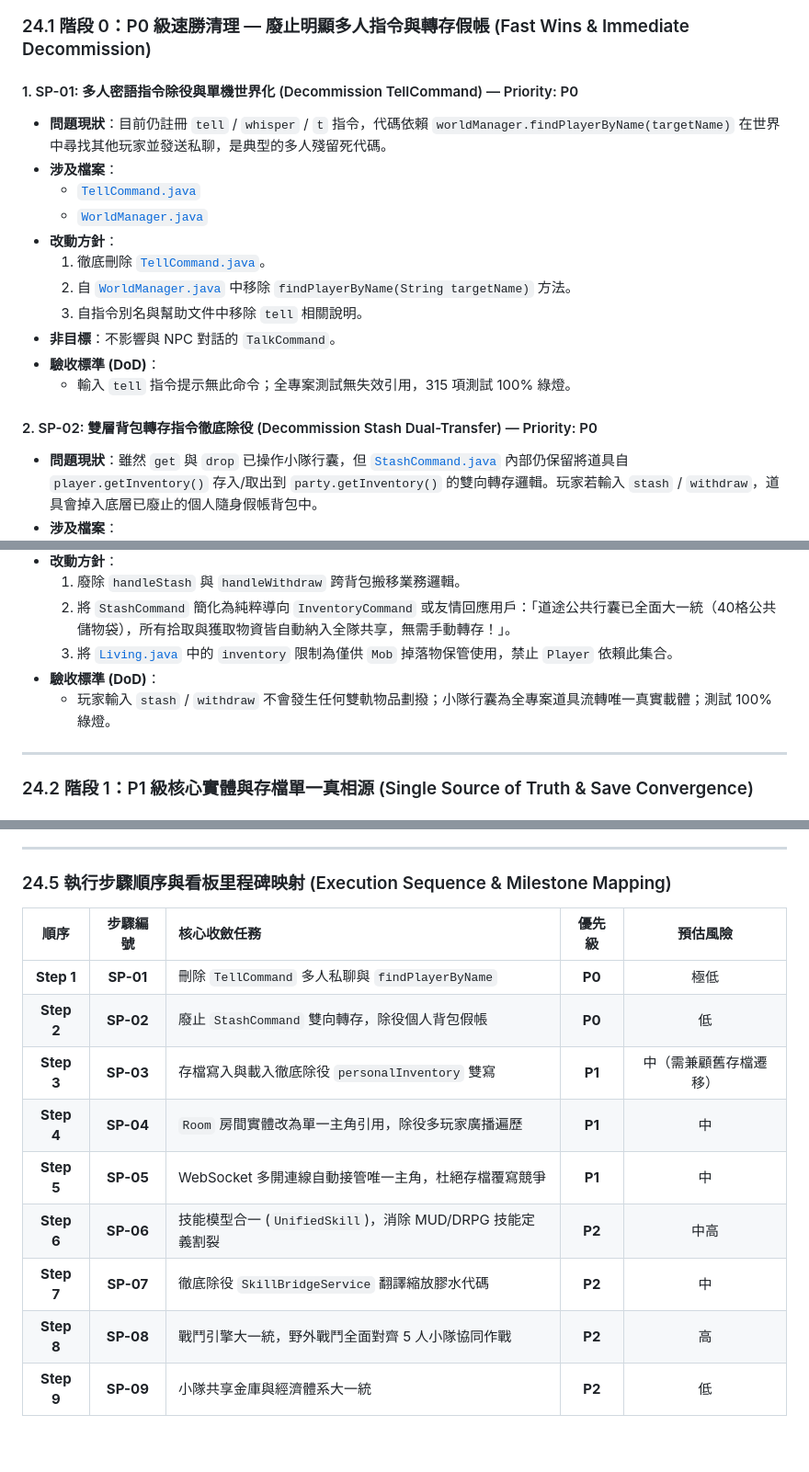
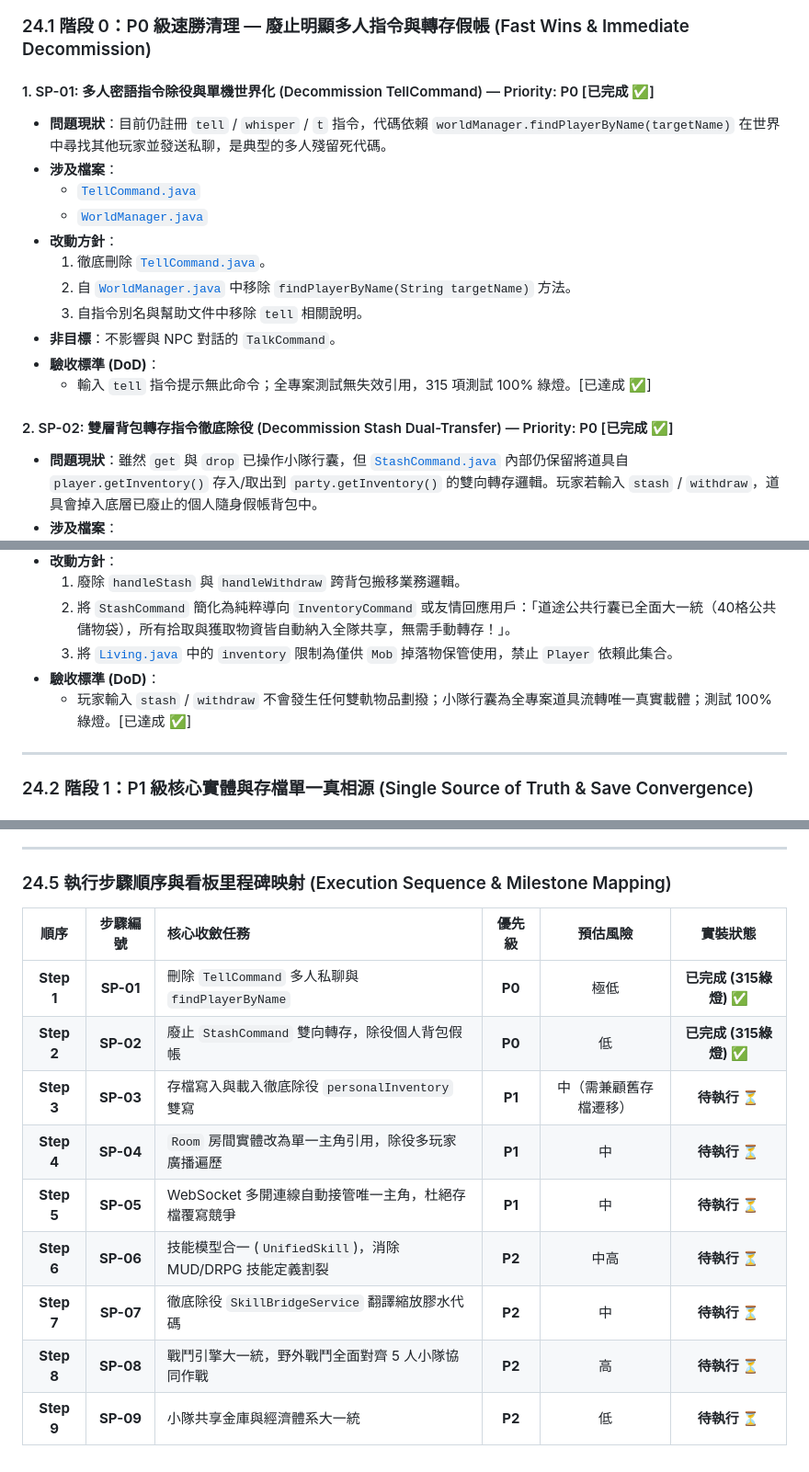
Before and after one commit to FTC-johnchien/practice_mud, a Markdown page: docs/plans/FUTURE_IMPROVEMENTS.md, 3 parts joined by grey strips. Shown at 92% size. Rendered like a GitHub page.

Commit message:
docs(plans): 同步更新 ACTIVE_TASKS 與 FUTURE_IMPROVEMENTS 之路徑 X 實裝狀態 (SP-01 與 SP-02 已完成)

```diff
--- a/docs/plans/FUTURE_IMPROVEMENTS.md
+++ b/docs/plans/FUTURE_IMPROVEMENTS.md
@@ -1239,7 +1239,7 @@ flowchart TD
 
 ### 24.1 階段 0：P0 級速勝清理 — 廢止明顯多人指令與轉存假帳 (Fast Wins & Immediate Decommission)
 
-#### 1. SP-01: 多人密語指令除役與單機世界化 (Decommission TellCommand) — Priority: P0
+#### 1. SP-01: 多人密語指令除役與單機世界化 (Decommission TellCommand) — Priority: P0 [已完成 ✅]
 - **問題現狀**：目前仍註冊 `tell` / `whisper` / `t` 指令，代碼依賴 `worldManager.findPlayerByName(targetName)` 在世界中尋找其他玩家並發送私聊，是典型的多人殘留死代碼。
 - **涉及檔案**：
   - [`TellCommand.java`](../../src/main/java/com/example/htmlmud/application/command/impl/TellCommand.java)
@@ -1250,9 +1250,9 @@ flowchart TD
   3. 自指令別名與幫助文件中移除 `tell` 相關說明。
 - **非目標**：不影響與 NPC 對話的 `TalkCommand`。
 - **驗收標準 (DoD)**：
-  - 輸入 `tell` 指令提示無此命令；全專案測試無失效引用，315 項測試 100% 綠燈。
+  - 輸入 `tell` 指令提示無此命令；全專案測試無失效引用，315 項測試 100% 綠燈。[已達成 ✅]
 
-#### 2. SP-02: 雙層背包轉存指令徹底除役 (Decommission Stash Dual-Transfer) — Priority: P0
+#### 2. SP-02: 雙層背包轉存指令徹底除役 (Decommission Stash Dual-Transfer) — Priority: P0 [已完成 ✅]
 - **問題現狀**：雖然 `get` 與 `drop` 已操作小隊行囊，但 [`StashCommand.java`](../../src/main/java/com/example/htmlmud/application/command/impl/StashCommand.java) 內部仍保留將道具自 `player.getInventory()` 存入/取出到 `party.getInventory()` 的雙向轉存邏輯。玩家若輸入 `stash` / `withdraw`，道具會掉入底層已廢止的個人隨身假帳背包中。
 - **涉及檔案**：
   - [`StashCommand.java`](../../src/main/java/com/example/htmlmud/application/command/impl/StashCommand.java)
@@ -1263,7 +1263,7 @@ flowchart TD
   2. 將 `StashCommand` 簡化為純粹導向 `InventoryCommand` 或友情回應用戶：「道途公共行囊已全面大一統（40格公共儲物袋），所有拾取與獲取物資皆自動納入全隊共享，無需手動轉存！」。
   3. 將 [`Living.java`](../../src/main/java/com/example/htmlmud/domain/actor/impl/Living.java) 中的 `inventory` 限制為僅供 `Mob` 掉落物保管使用，禁止 `Player` 依賴此集合。
 - **驗收標準 (DoD)**：
-  - 玩家輸入 `stash` / `withdraw` 不會發生任何雙軌物品劃撥；小隊行囊為全專案道具流轉唯一真實載體；測試 100% 綠燈。
+  - 玩家輸入 `stash` / `withdraw` 不會發生任何雙軌物品劃撥；小隊行囊為全專案道具流轉唯一真實載體；測試 100% 綠燈。[已達成 ✅]
 
 ---
 
@@ -1373,14 +1373,14 @@ flowchart TD
 
 ### 24.5 執行步驟順序與看板里程碑映射 (Execution Sequence & Milestone Mapping)
 
-| 順序 | 步驟編號 | 核心收斂任務 | 優先級 | 預估風險 |
-| :---: | :---: | :--- | :---: | :---: |
-| **Step 1** | **SP-01** | 刪除 `TellCommand` 多人私聊與 `findPlayerByName` | **P0** | 極低 |
-| **Step 2** | **SP-02** | 廢止 `StashCommand` 雙向轉存，除役個人背包假帳 | **P0** | 低 |
-| **Step 3** | **SP-03** | 存檔寫入與載入徹底除役 `personalInventory` 雙寫 | **P1** | 中（需兼顧舊存檔遷移） |
-| **Step 4** | **SP-04** | `Room` 房間實體改為單一主角引用，除役多玩家廣播遍歷 | **P1** | 中 |
-| **Step 5** | **SP-05** | WebSocket 多開連線自動接管唯一主角，杜絕存檔覆寫競爭 | **P1** | 中 |
-| **Step 6** | **SP-06** | 技能模型合一 (`UnifiedSkill`)，消除 MUD/DRPG 技能定義割裂 | **P2** | 中高 |
-| **Step 7** | **SP-07** | 徹底除役 `SkillBridgeService` 翻譯縮放膠水代碼 | **P2** | 中 |
-| **Step 8** | **SP-08** | 戰鬥引擎大一統，野外戰鬥全面對齊 5 人小隊協同作戰 | **P2** | 高 |
-| **Step 9** | **SP-09** | 小隊共享金庫與經濟體系大一統 | **P2** | 低 |
+| 順序 | 步驟編號 | 核心收斂任務 | 優先級 | 預估風險 | 實裝狀態 |
+| :---: | :---: | :--- | :---: | :---: | :---: |
+| **Step 1** | **SP-01** | 刪除 `TellCommand` 多人私聊與 `findPlayerByName` | **P0** | 極低 | **已完成 (315綠燈) ✅** |
+| **Step 2** | **SP-02** | 廢止 `StashCommand` 雙向轉存，除役個人背包假帳 | **P0** | 低 | **已完成 (315綠燈) ✅** |
+| **Step 3** | **SP-03** | 存檔寫入與載入徹底除役 `personalInventory` 雙寫 | **P1** | 中（需兼顧舊存檔遷移） | **待執行 ⏳** |
+| **Step 4** | **SP-04** | `Room` 房間實體改為單一主角引用，除役多玩家廣播遍歷 | **P1** | 中 | **待執行 ⏳** |
+| **Step 5** | **SP-05** | WebSocket 多開連線自動接管唯一主角，杜絕存檔覆寫競爭 | **P1** | 中 | **待執行 ⏳** |
+| **Step 6** | **SP-06** | 技能模型合一 (`UnifiedSkill`)，消除 MUD/DRPG 技能定義割裂 | **P2** | 中高 | **待執行 ⏳** |
+| **Step 7** | **SP-07** | 徹底除役 `SkillBridgeService` 翻譯縮放膠水代碼 | **P2** | 中 | **待執行 ⏳** |
+| **Step 8** | **SP-08** | 戰鬥引擎大一統，野外戰鬥全面對齊 5 人小隊協同作戰 | **P2** | 高 | **待執行 ⏳** |
+| **Step 9** | **SP-09** | 小隊共享金庫與經濟體系大一統 | **P2** | 低 | **待執行 ⏳** |
```
Also changed, not shown: ACTIVE_TASKS.md (+34 -29 lines).
